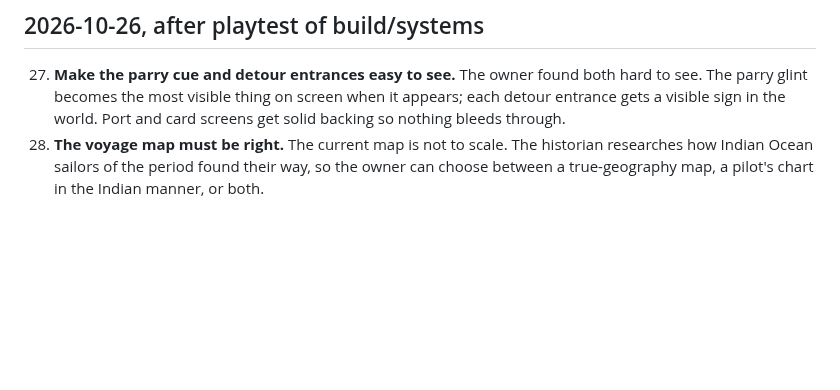
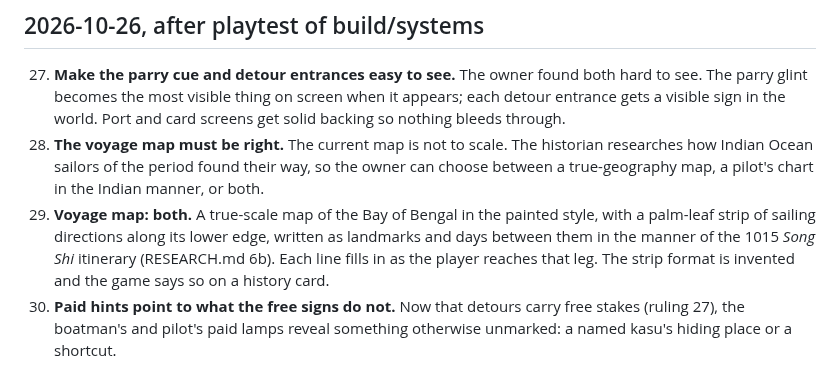
Before and after one commit to gvenkateswar/chola-platformer, a Markdown page: docs/DECISIONS.md, the part around the change. Drawn GitHub-style; blank space fills up the shorter version.

Commit message:
Decisions 29-30: voyage map with palm-leaf strip; paid hints reveal unmarked things
Co-Authored-By: Claude Opus 5.5 <noreply@anthropic.com>
Claude-Session: https://claude.ai/code/session_01Sbek18yfFrDeVVR8KjS1rr

```diff
--- a/docs/DECISIONS.md
+++ b/docs/DECISIONS.md
@@ -130,3 +130,13 @@ note in docs/NOTES.md addressed to Gaurav.
     The historian researches how Indian Ocean sailors of the period found
     their way, so the owner can choose between a true-geography map, a
     pilot's chart in the Indian manner, or both.
+29. **Voyage map: both.** A true-scale map of the Bay of Bengal in the
+    painted style, with a palm-leaf strip of sailing directions along its
+    lower edge, written as landmarks and days between them in the manner
+    of the 1015 *Song Shi* itinerary (RESEARCH.md 6b). Each line fills in
+    as the player reaches that leg. The strip format is invented and the
+    game says so on a history card.
+30. **Paid hints point to what the free signs do not.** Now that detours
+    carry free stakes (ruling 27), the boatman's and pilot's paid lamps
+    reveal something otherwise unmarked: a named kasu's hiding place or a
+    shortcut.
```
